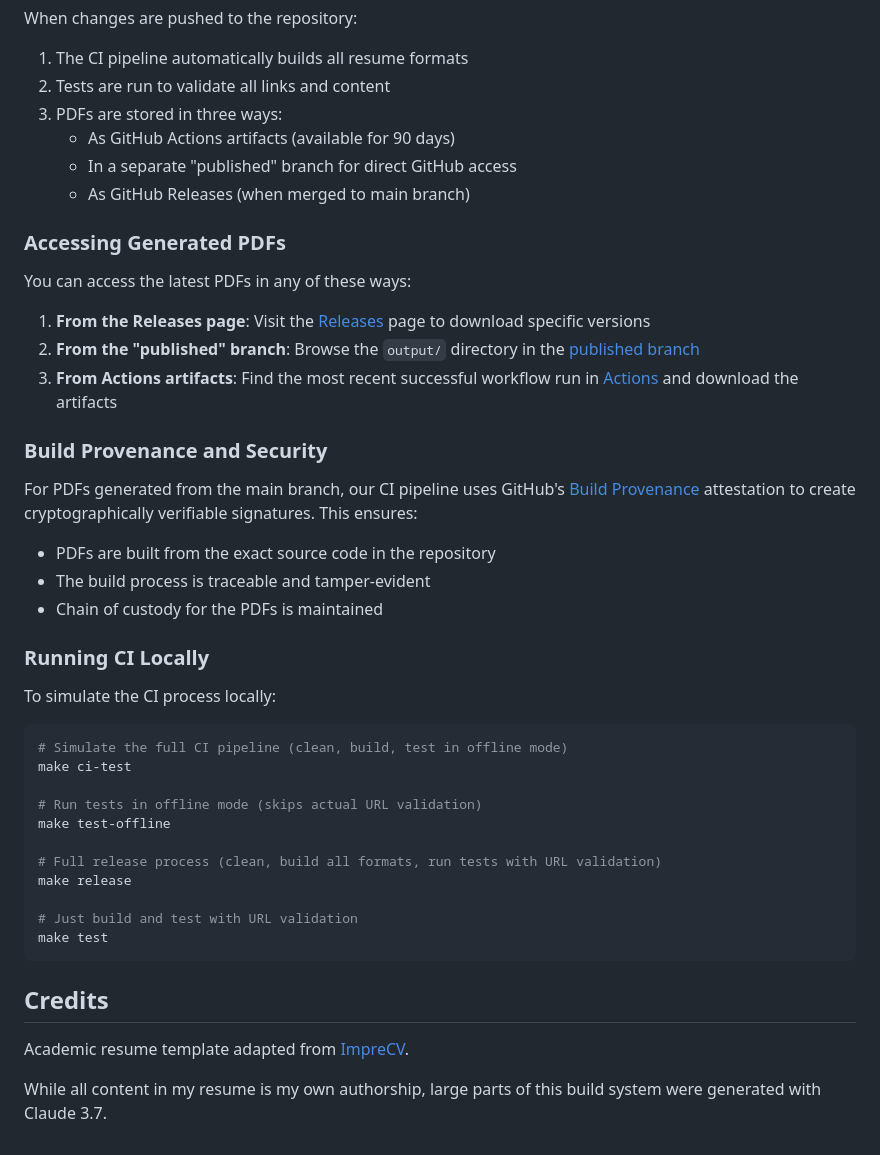
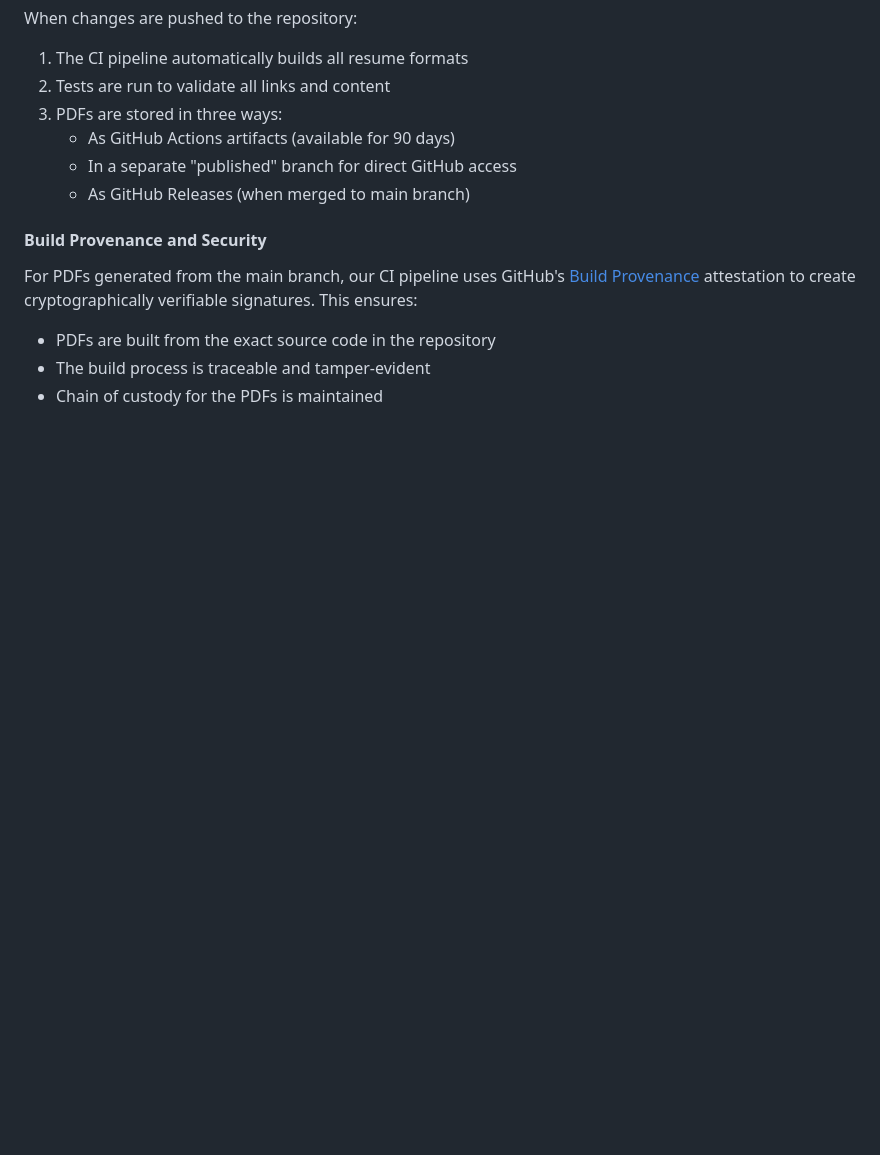
Before and after one commit to Joshuah143/himmens-resume, a Markdown page: README.md, the part around one of its changes. Drawn GitHub-style; blank space fills up the shorter version.

````diff
--- a/README.md
+++ b/README.md
@@ -137,42 +149,10 @@ When changes are pushed to the repository:
    - In a separate "published" branch for direct GitHub access
    - As GitHub Releases (when merged to main branch)
 
-### Accessing Generated PDFs
-
-You can access the latest PDFs in any of these ways:
-
-1. **From the Releases page**: Visit the [Releases](../../releases) page to download specific versions
-2. **From the "published" branch**: Browse the `output/` directory in the [published branch](../../tree/published/output)
-3. **From Actions artifacts**: Find the most recent successful workflow run in [Actions](../../actions) and download the artifacts
-
-### Build Provenance and Security
+#### Build Provenance and Security
 
 For PDFs generated from the main branch, our CI pipeline uses GitHub's [Build Provenance](https://docs.github.com/en/actions/security-guides/using-build-attestations-with-github-actions) attestation to create cryptographically verifiable signatures. This ensures:
 
 - PDFs are built from the exact source code in the repository
 - The build process is traceable and tamper-evident
 - Chain of custody for the PDFs is maintained
-
-### Running CI Locally
-
-To simulate the CI process locally:
-
-```bash
-# Simulate the full CI pipeline (clean, build, test in offline mode)
-make ci-test
-
-# Run tests in offline mode (skips actual URL validation)
-make test-offline
-
-# Full release process (clean, build all formats, run tests with URL validation)
-make release
-
-# Just build and test with URL validation
-make test
-```
-
-## Credits
-
-Academic resume template adapted from [ImpreCV](https://github.com/jskherman/imprecv).
-
-While all content in my resume is my own authorship, large parts of this build system were generated with Claude 3.7.
````
Also changed, not shown: other parts of README.md (+67 -55 lines).
